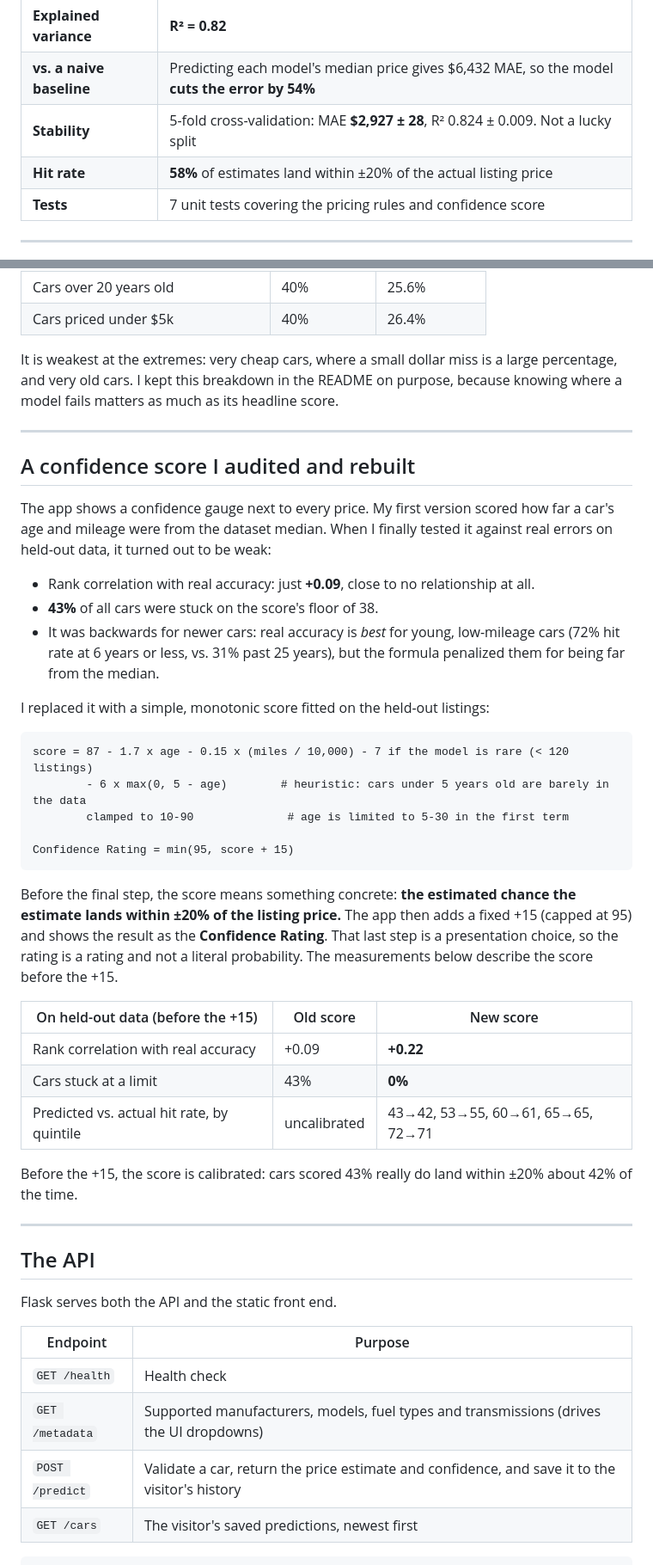
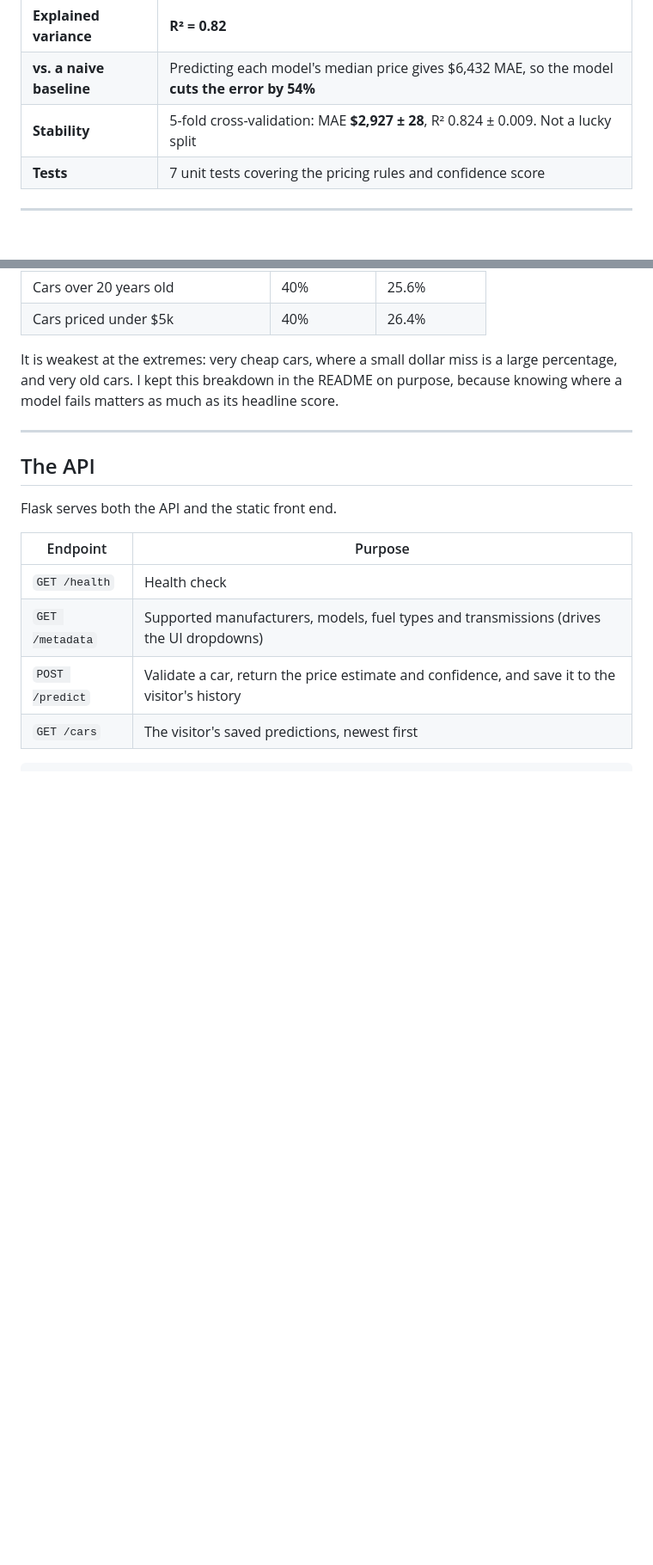
Before and after one commit to yuvraj-del/OdomAI, a Markdown page: README.md, 2 parts joined by grey strips. Shown at 86% size. Drawn GitHub-style; blank space fills up the shorter version.

Commit message:
Remove section from README
Removed outdated confidence score section and related details from the README.

````diff
--- a/README.md
+++ b/README.md
@@ -24,7 +24,6 @@ An end-to-end machine learning product: raw used-car listings go in one end, and
 | **Explained variance** | **R² = 0.82** |
 | **vs. a naive baseline** | Predicting each model's median price gives $6,432 MAE, so the model **cuts the error by 54%** |
 | **Stability** | 5-fold cross-validation: MAE **$2,927 ± 28**, R² 0.824 ± 0.009. Not a lucky split |
-| **Hit rate** | **58%** of estimates land within ±20% of the actual listing price |
 | **Tests** | 7 unit tests covering the pricing rules and confidence score |
 
 ---
@@ -99,36 +98,6 @@ Overall numbers are in the table at the top. Breaking the held-out results down
 | Cars priced under $5k | 40% | 26.4% |
 
 It is weakest at the extremes: very cheap cars, where a small dollar miss is a large percentage, and very old cars. I kept this breakdown in the README on purpose, because knowing where a model fails matters as much as its headline score.
-
----
-
-## A confidence score I audited and rebuilt
-
-The app shows a confidence gauge next to every price. My first version scored how far a car's age and mileage were from the dataset median. When I finally tested it against real errors on held-out data, it turned out to be weak:
-
-- Rank correlation with real accuracy: just **+0.09**, close to no relationship at all.
-- **43%** of all cars were stuck on the score's floor of 38.
-- It was backwards for newer cars: real accuracy is *best* for young, low-mileage cars (72% hit rate at 6 years or less, vs. 31% past 25 years), but the formula penalized them for being far from the median.
-
-I replaced it with a simple, monotonic score fitted on the held-out listings:
-
-```text
-score = 87 - 1.7 x age - 0.15 x (miles / 10,000) - 7 if the model is rare (< 120 listings)
-        - 6 x max(0, 5 - age)        # heuristic: cars under 5 years old are barely in the data
-        clamped to 10-90              # age is limited to 5-30 in the first term
-
-Confidence Rating = min(95, score + 15)
-```
-
-Before the final step, the score means something concrete: **the estimated chance the estimate lands within ±20% of the listing price.** The app then adds a fixed +15 (capped at 95) and shows the result as the **Confidence Rating**. That last step is a presentation choice, so the rating is a rating and not a literal probability. The measurements below describe the score before the +15.
-
-| On held-out data (before the +15) | Old score | New score |
-|---|---|---|
-| Rank correlation with real accuracy | +0.09 | **+0.22** |
-| Cars stuck at a limit | 43% | **0%** |
-| Predicted vs. actual hit rate, by quintile | uncalibrated | 43→42, 53→55, 60→61, 65→65, 72→71 |
-
-Before the +15, the score is calibrated: cars scored 43% really do land within ±20% about 42% of the time.
 
 ---
 
````
